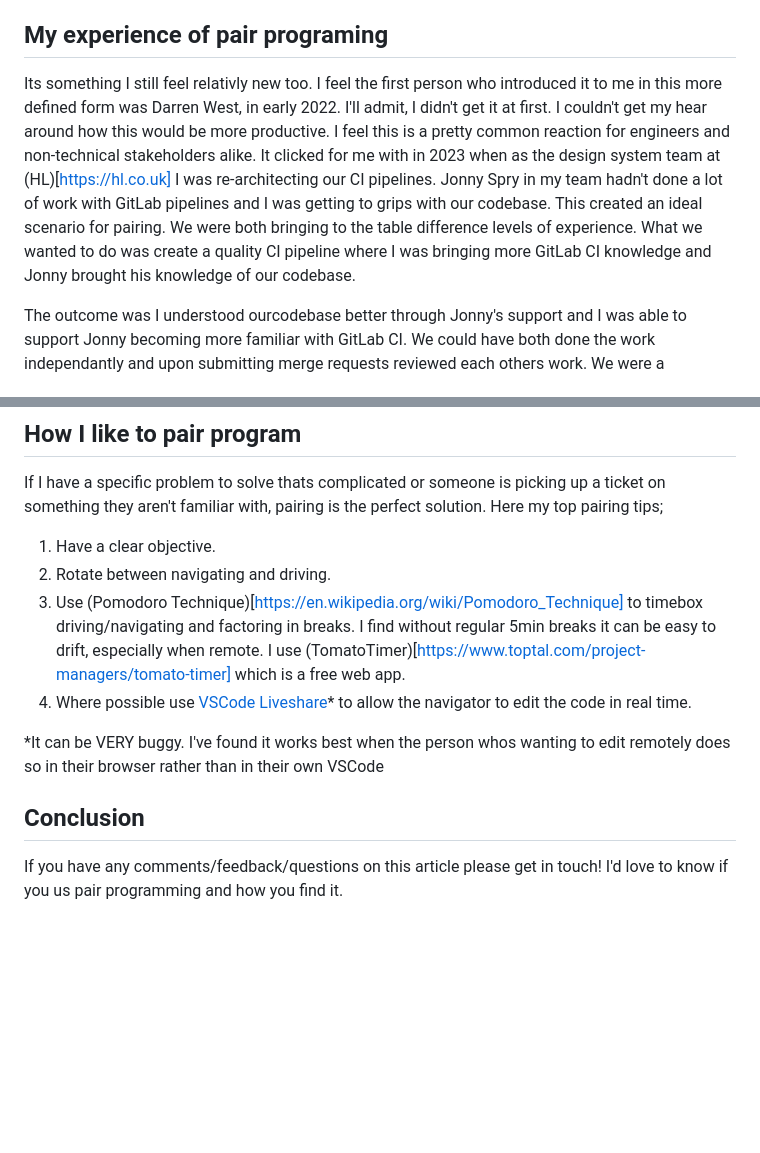
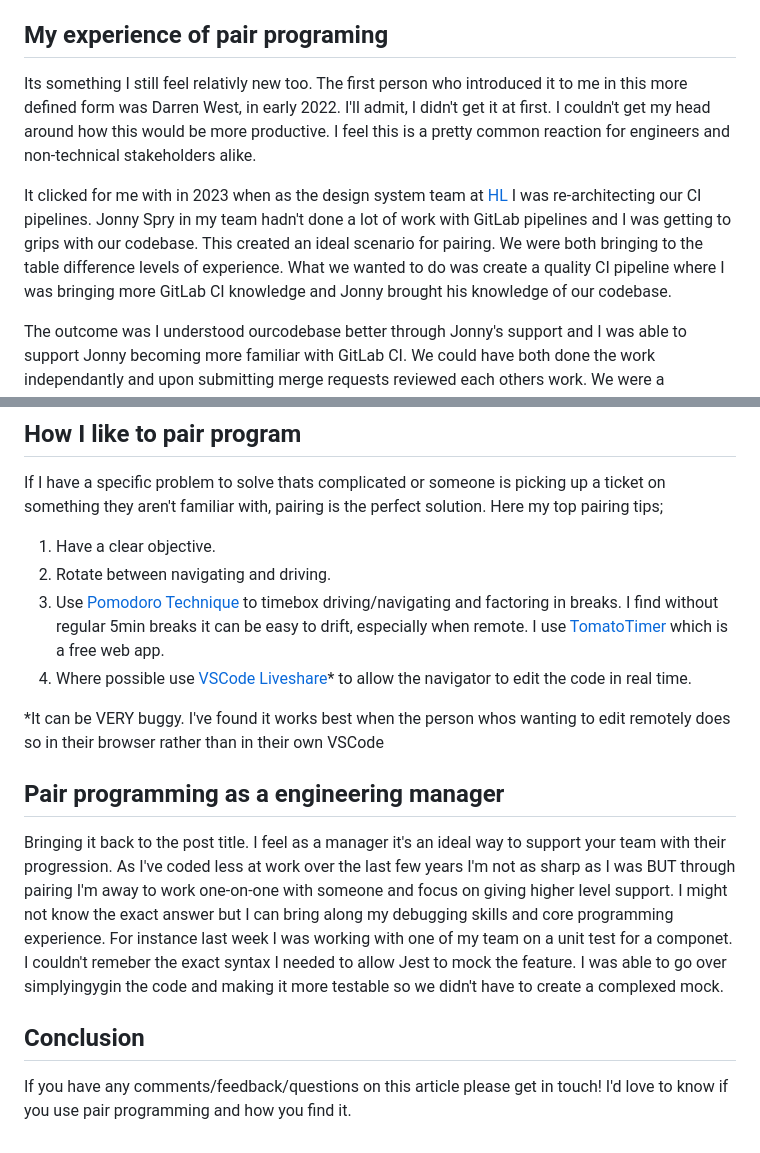
Before and after one commit to stuartjnelson/northern-badger-11ty-blog, a Markdown page: articles/becoming-a-better-manager-the-power-of-pairing.md, 2 parts joined by grey strips. Drawn GitHub-style; blank space fills up the shorter version.

Commit message:
docs: first draft

```diff
--- a/articles/becoming-a-better-manager-the-power-of-pairing.md
+++ b/articles/becoming-a-better-manager-the-power-of-pairing.md
@@ -26,7 +26,9 @@ To me, its two engineers working together on the same problem using a single com
 
 
 ## My experience of pair programing
-Its something I still feel relativly new too. I feel the first person who introduced it to me in this more defined form was Darren West, in early 2022. I'll admit, I didn't get it at first. I couldn't get my hear around how this would be more productive. I feel this is a pretty common reaction for engineers and non-technical stakeholders alike. It clicked for me with in 2023 when as the design system team at (HL)[https://hl.co.uk] I was re-architecting our CI pipelines. Jonny Spry in my team hadn't done a lot of work with GitLab pipelines and I was getting to grips with our codebase. This created an ideal scenario for pairing. We were both bringing to the table difference levels of experience. What we wanted to do was create a quality CI pipeline where I was bringing more GitLab CI knowledge and Jonny brought his knowledge of our codebase.
+Its something I still feel relativly new too. The first person who introduced it to me in this more defined form was Darren West, in early 2022. I'll admit, I didn't get it at first. I couldn't get my head around how this would be more productive. I feel this is a pretty common reaction for engineers and non-technical stakeholders alike.
+
+It clicked for me with in 2023 when as the design system team at [HL](https://hl.co.uk) I was re-architecting our CI pipelines. Jonny Spry in my team hadn't done a lot of work with GitLab pipelines and I was getting to grips with our codebase. This created an ideal scenario for pairing. We were both bringing to the table difference levels of experience. What we wanted to do was create a quality CI pipeline where I was bringing more GitLab CI knowledge and Jonny brought his knowledge of our codebase.
 
 The outcome was I understood ourcodebase better through Jonny's support and I was able to support Jonny becoming more familiar with GitLab CI. We could have both done the work independantly and upon submitting merge requests reviewed each others work. We were a collaborative team so if while completiing a task we'd reguallar jump on a call to help each other. However this is very different to pairing. When pairing it's like you've aquried a human linter/requirements reviewer/AI ideas machine in real time. You can pass on small things such as "on line XX you missed a full stop" to "I haven't seen that shortcut before what was it?".
 
@@ -40,13 +42,16 @@ If I have a specific problem to solve thats complicated or someone is picking up
 
 1. Have a clear objective.
 2. Rotate between navigating and driving.
-3. Use (Pomodoro Technique)[https://en.wikipedia.org/wiki/Pomodoro_Technique] to timebox driving/navigating and factoring in breaks. I find without regular 5min breaks it can be easy to drift, especially when remote. I use (TomatoTimer)[https://www.toptal.com/project-managers/tomato-timer] which is a free web app.
+3. Use [Pomodoro Technique](https://en.wikipedia.org/wiki/Pomodoro_Technique) to timebox driving/navigating and factoring in breaks. I find without regular 5min breaks it can be easy to drift, especially when remote. I use [TomatoTimer](https://www.toptal.com/project-managers/tomato-timer) which is a free web app.
 4. Where possible use [VSCode Liveshare](https://marketplace.visualstudio.com/items?itemName=MS-vsliveshare.vsliveshare)* to allow the navigator to edit the code in real time.
 
 
 *It can be VERY buggy. I've found it works best when the person whos wanting to edit remotely does so in their browser rather than in their own VSCode
 
 
+## Pair programming as a engineering manager
+Bringing it back to the post title. I feel as a manager it's an ideal way to support your team with their progression. As I've coded less at work over the last few years I'm not as sharp as I was BUT through pairing I'm away to work one-on-one with someone and focus on giving higher level support. I might not know the exact answer but I can bring along my debugging skills and core programming experience. For instance last week I was working with one of my team on a unit test for a componet. I couldn't remeber the exact syntax I needed to allow Jest to mock the feature. I was able to go over simplyingygin the code and making it more testable so we didn't have to create a complexed mock.
+
 
 ## Conclusion
-If you have any comments/feedback/questions on this article please get in touch! I'd love to know if you us pair programming and how you find it.
+If you have any comments/feedback/questions on this article please get in touch! I'd love to know if you use pair programming and how you find it.
```
